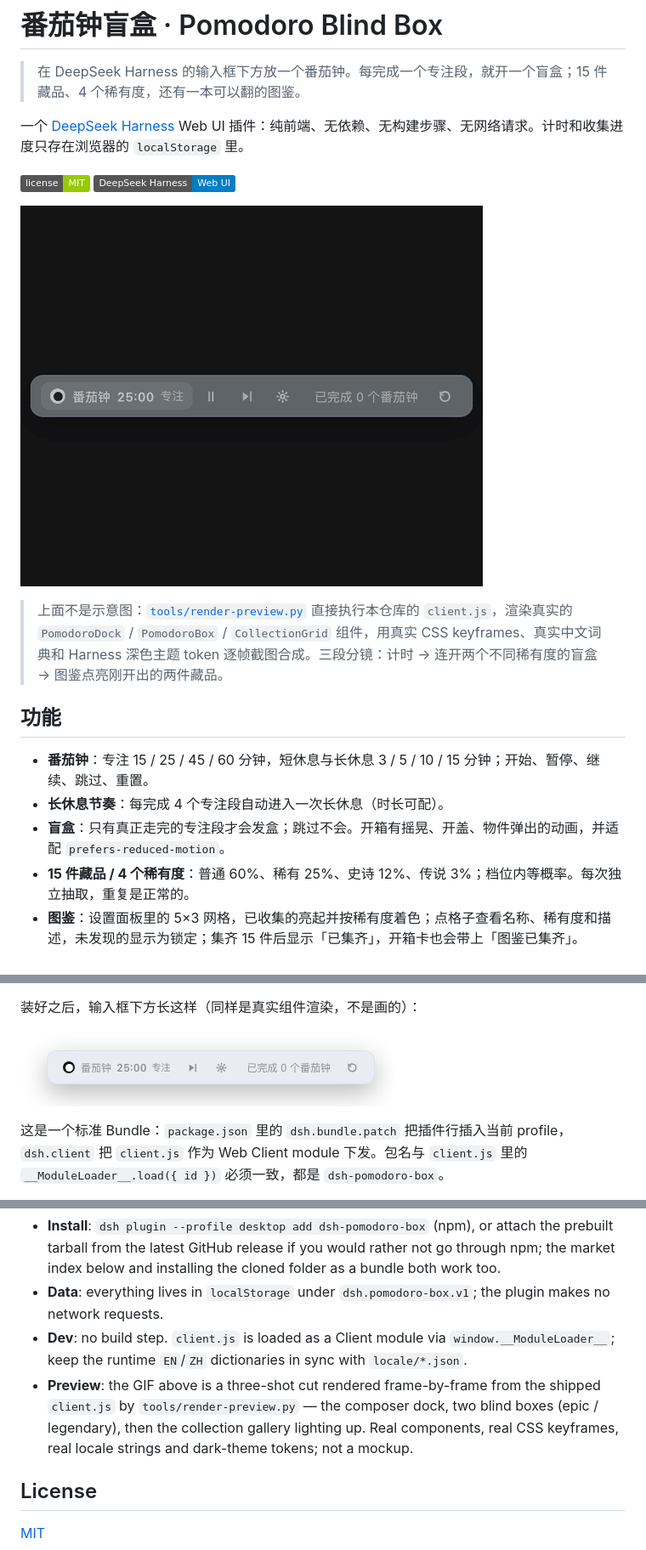
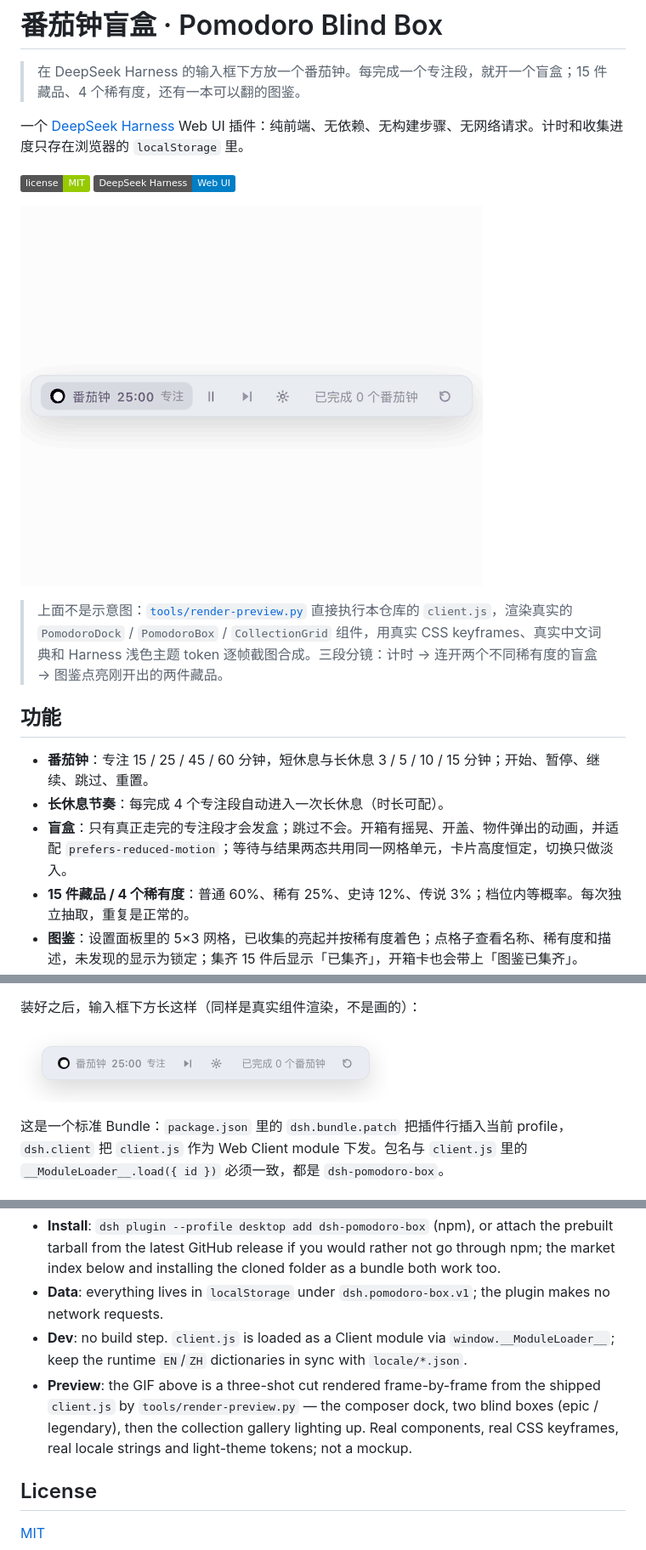
Before and after one commit to WU55UY/dsh-pomodoro-box, a Markdown page: README.md, 3 parts joined by grey strips. Shown at 85% size. Rendered like a GitHub page; pictures changed too: docs/dock.png, docs/preview.gif; badges without logos.

Commit message:
fix: keep reveal card height constant; light-theme preview with accurate colors

```diff
--- a/README.md
+++ b/README.md
@@ -11,11 +11,11 @@
 
-> 上面不是示意图：[`tools/render-preview.py`](tools/render-preview.py) 直接执行本仓库的 `client.js`，渲染真实的 `PomodoroDock` / `PomodoroBox` / `CollectionGrid` 组件，用真实 CSS keyframes、真实中文词典和 Harness 深色主题 token 逐帧截图合成。三段分镜：计时 → 连开两个不同稀有度的盲盒 → 图鉴点亮刚开出的两件藏品。
+> 上面不是示意图：[`tools/render-preview.py`](tools/render-preview.py) 直接执行本仓库的 `client.js`，渲染真实的 `PomodoroDock` / `PomodoroBox` / `CollectionGrid` 组件，用真实 CSS keyframes、真实中文词典和 Harness 浅色主题 token 逐帧截图合成。三段分镜：计时 → 连开两个不同稀有度的盲盒 → 图鉴点亮刚开出的两件藏品。
 
 ## 功能
 
 - **番茄钟**：专注 15 / 25 / 45 / 60 分钟，短休息与长休息 3 / 5 / 10 / 15 分钟；开始、暂停、继续、跳过、重置。
 - **长休息节奏**：每完成 4 个专注段自动进入一次长休息（时长可配）。
-- **盲盒**：只有真正走完的专注段才会发盒；跳过不会。开箱有摇晃、开盖、物件弹出的动画，并适配 `prefers-reduced-motion`。
+- **盲盒**：只有真正走完的专注段才会发盒；跳过不会。开箱有摇晃、开盖、物件弹出的动画，并适配 `prefers-reduced-motion`；等待与结果两态共用同一网格单元，卡片高度恒定，切换只做淡入。
 - **15 件藏品 / 4 个稀有度**：普通 60%、稀有 25%、史诗 12%、传说 3%；档位内等概率。每次独立抽取，重复是正常的。
 - **图鉴**：设置面板里的 5×3 网格，已收集的亮起并按稀有度着色；点格子查看名称、稀有度和描述，未发现的显示为锁定；集齐 15 件后显示「已集齐」，开箱卡也会带上「图鉴已集齐」。
 - **双语与主题**：中英文词典；颜色、圆角、阴影全部走 Harness Theme token，跟随明暗主题。
@@ -171,7 +171,7 @@ Pomodoro Blind Box is a DeepSeek Harness Web UI plugin that puts a focus timer u
 - **Install**: `dsh plugin --profile desktop add dsh-pomodoro-box` (npm), or attach the prebuilt tarball from the latest GitHub release if you would rather not go through npm; the market index below and installing the cloned folder as a bundle both work too.
 - **Data**: everything lives in `localStorage` under `dsh.pomodoro-box.v1`; the plugin makes no network requests.
 - **Dev**: no build step. `client.js` is loaded as a Client module via `window.__ModuleLoader__`; keep the runtime `EN`/`ZH` dictionaries in sync with `locale/*.json`.
-- **Preview**: the GIF above is a three-shot cut rendered frame-by-frame from the shipped `client.js` by `tools/render-preview.py` — the composer dock, two blind boxes (epic / legendary), then the collection gallery lighting up. Real components, real CSS keyframes, real locale strings and dark-theme tokens; not a mockup.
+- **Preview**: the GIF above is a three-shot cut rendered frame-by-frame from the shipped `client.js` by `tools/render-preview.py` — the composer dock, two blind boxes (epic / legendary), then the collection gallery lighting up. Real components, real CSS keyframes, real locale strings and light-theme tokens; not a mockup.
 
 ## License
 
```
Also changed, not shown: other parts of README.md (+1 -1 lines), CHANGELOG.md (+4 -2 lines), 3 other files.
